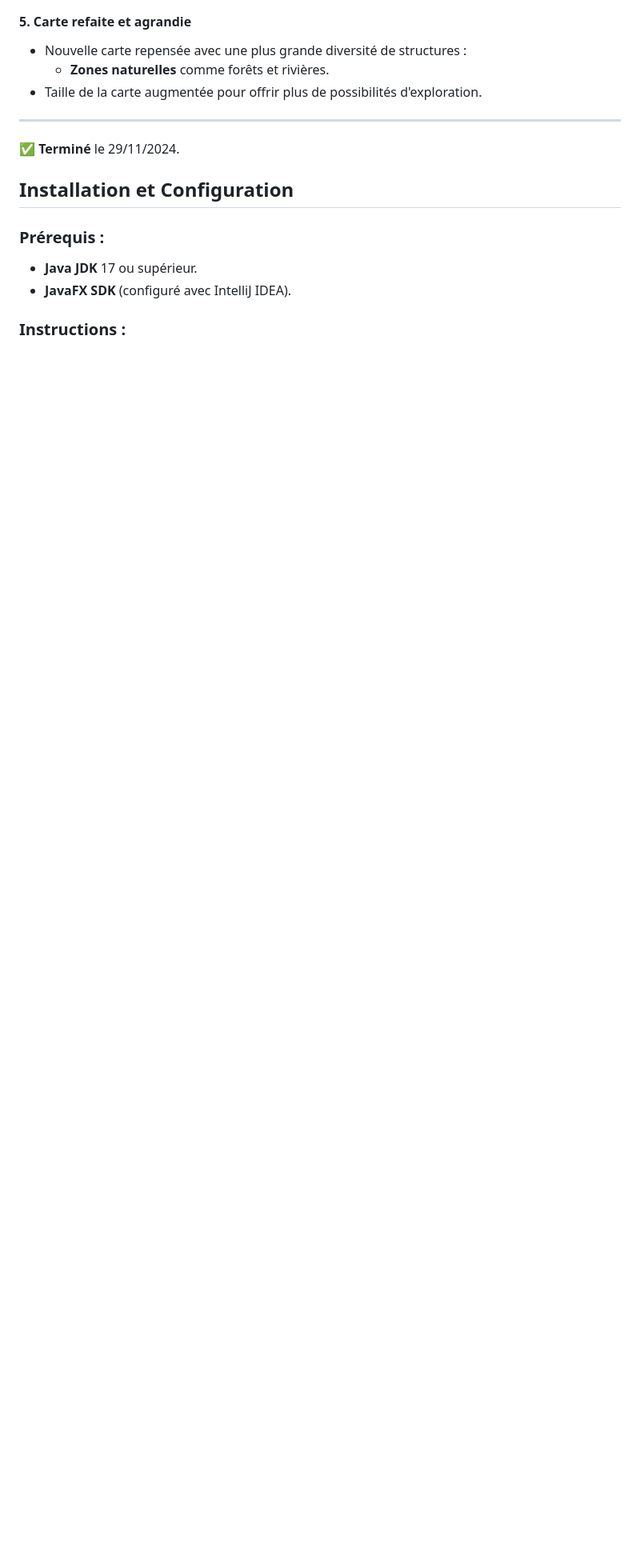
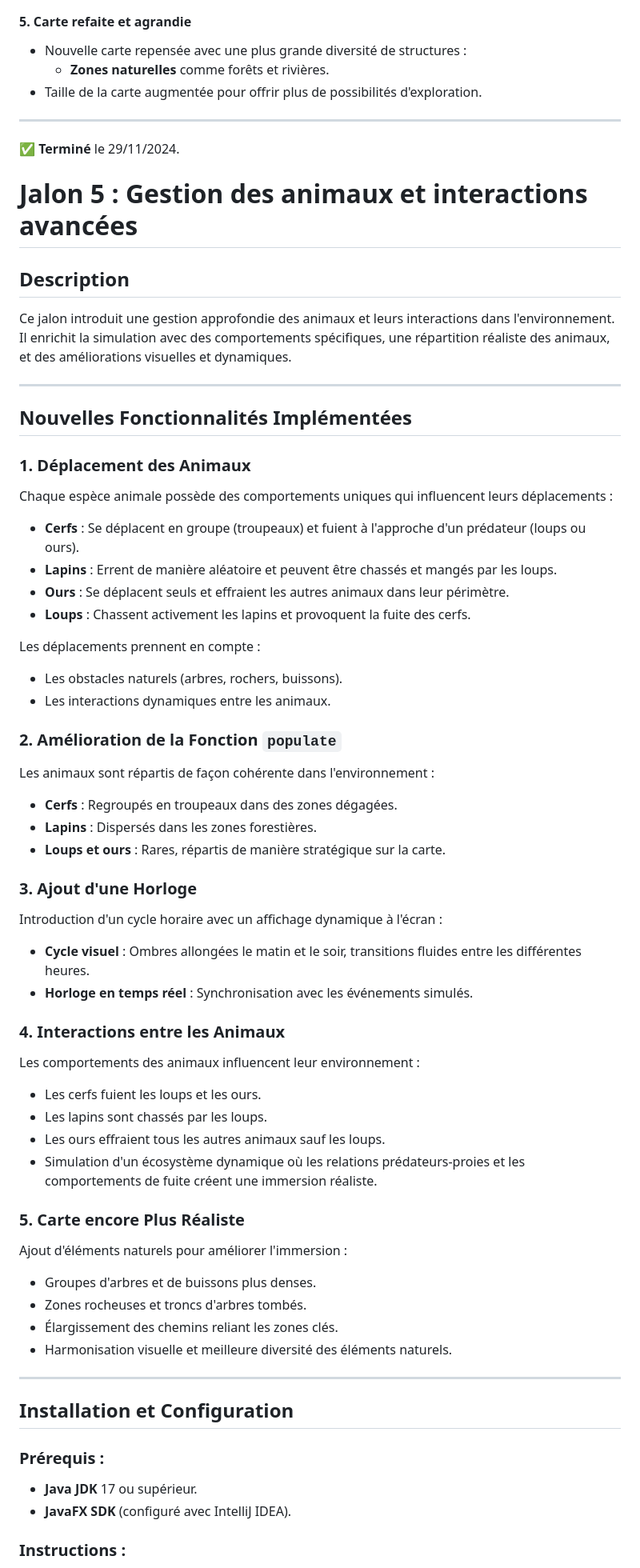
Before and after one commit to etiennehrn/JavaProjectEcosytem, a Markdown page: README.md, the part around the change. Shown at 80% size. GitHub-like rendering; blank space fills up the shorter version.

Commit message:
ReadMe Jalon 5

```diff
--- a/README.md
+++ b/README.md
@@ -136,6 +136,52 @@ git
 ✅ **Terminé** le 29/11/2024.
 
 
+# Jalon 5 : Gestion des animaux et interactions avancées
+
+## Description
+Ce jalon introduit une gestion approfondie des animaux et leurs interactions dans l'environnement. Il enrichit la simulation avec des comportements spécifiques, une répartition réaliste des animaux, et des améliorations visuelles et dynamiques.
+
+---
+
+## Nouvelles Fonctionnalités Implémentées
+
+### 1. Déplacement des Animaux
+Chaque espèce animale possède des comportements uniques qui influencent leurs déplacements :
+- **Cerfs** : Se déplacent en groupe (troupeaux) et fuient à l'approche d'un prédateur (loups ou ours).
+- **Lapins** : Errent de manière aléatoire et peuvent être chassés et mangés par les loups.
+- **Ours** : Se déplacent seuls et effraient les autres animaux dans leur périmètre.
+- **Loups** : Chassent activement les lapins et provoquent la fuite des cerfs.
+
+Les déplacements prennent en compte :
+- Les obstacles naturels (arbres, rochers, buissons).
+- Les interactions dynamiques entre les animaux.
+
+### 2. Amélioration de la Fonction `populate`
+Les animaux sont répartis de façon cohérente dans l'environnement :
+- **Cerfs** : Regroupés en troupeaux dans des zones dégagées.
+- **Lapins** : Dispersés dans les zones forestières.
+- **Loups et ours** : Rares, répartis de manière stratégique sur la carte.
+
+### 3. Ajout d'une Horloge
+Introduction d'un cycle horaire avec un affichage dynamique à l'écran :
+- **Cycle visuel** : Ombres allongées le matin et le soir, transitions fluides entre les différentes heures.
+- **Horloge en temps réel** : Synchronisation avec les événements simulés.
+
+### 4. Interactions entre les Animaux
+Les comportements des animaux influencent leur environnement :
+- Les cerfs fuient les loups et les ours.
+- Les lapins sont chassés par les loups.
+- Les ours effraient tous les autres animaux sauf les loups.
+- Simulation d'un écosystème dynamique où les relations prédateurs-proies et les comportements de fuite créent une immersion réaliste.
+
+### 5. Carte encore Plus Réaliste
+Ajout d'éléments naturels pour améliorer l'immersion :
+- Groupes d'arbres et de buissons plus denses.
+- Zones rocheuses et troncs d'arbres tombés.
+- Élargissement des chemins reliant les zones clés.
+- Harmonisation visuelle et meilleure diversité des éléments naturels.
+
+---
 
 
 ## Installation et Configuration
```
